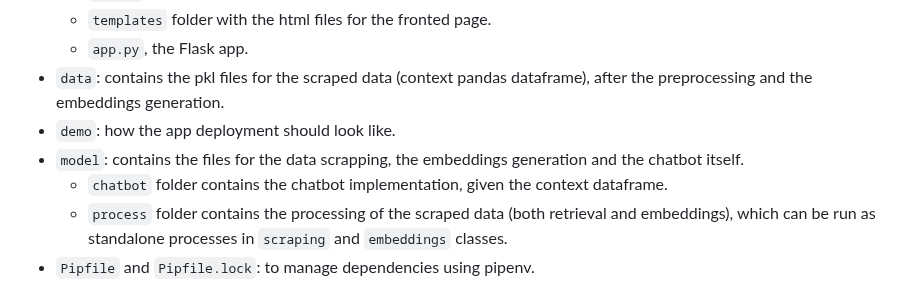
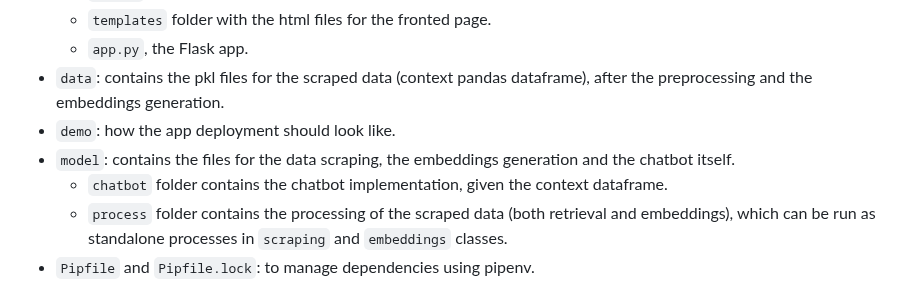
Before and after one commit to paumurl/ChatUPM, a Markdown page: README.md, the part around the change. Drawn GitHub-style.

Commit message:
Fixed typos in README.md

```diff
--- a/README.md
+++ b/README.md
@@ -18,7 +18,7 @@ Created to guide peers through the university journey!
   - ``app.py``, the Flask app.
 - ``data``: contains the pkl files for the scraped data (context pandas dataframe), after the preprocessing and the embeddings generation.
 - ``demo``: how the app deployment should look like.
-- ``model``: contains the files for the data scrapping, the embeddings generation and the chatbot itself.
+- ``model``: contains the files for the data scraping, the embeddings generation and the chatbot itself.
   - ``chatbot`` folder contains the chatbot implementation, given the context dataframe.
   - ``process`` folder contains the processing of the scraped data (both retrieval and embeddings), which can be run as standalone processes in ``scraping`` and ``embeddings`` classes.
 - ``Pipfile`` and ``Pipfile.lock``: to manage dependencies using pipenv.
```
